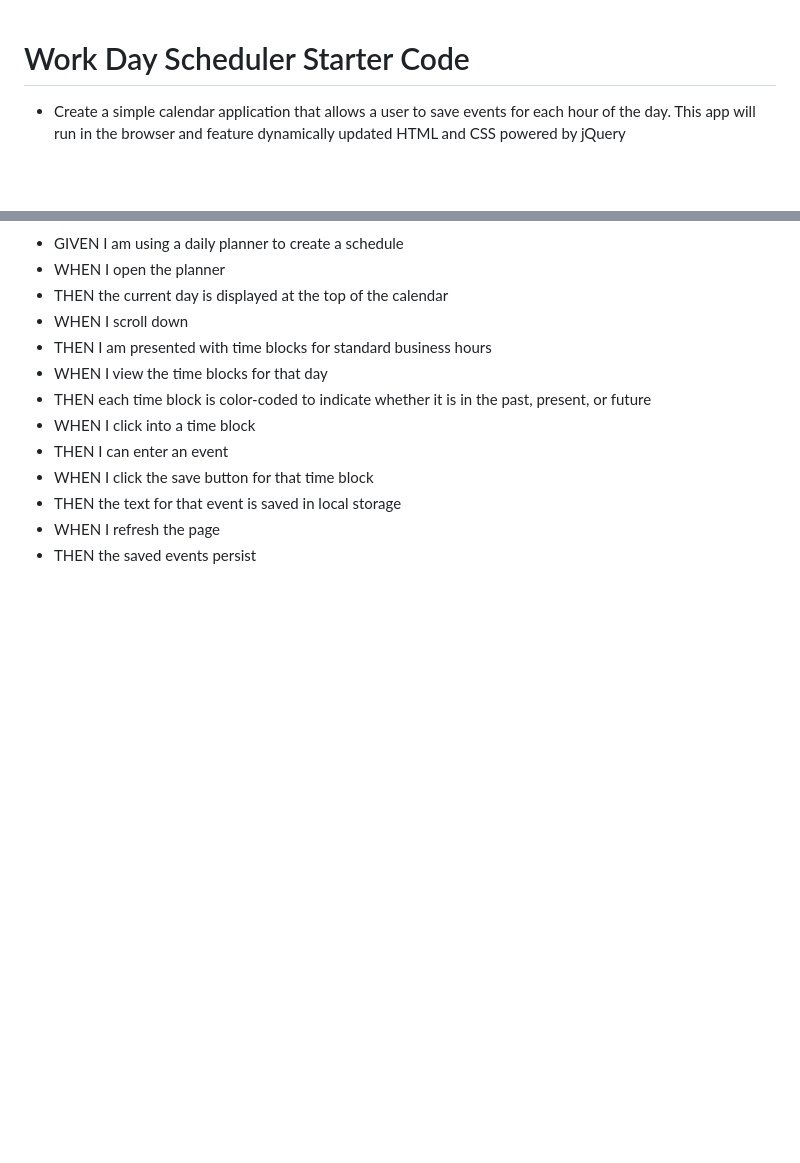
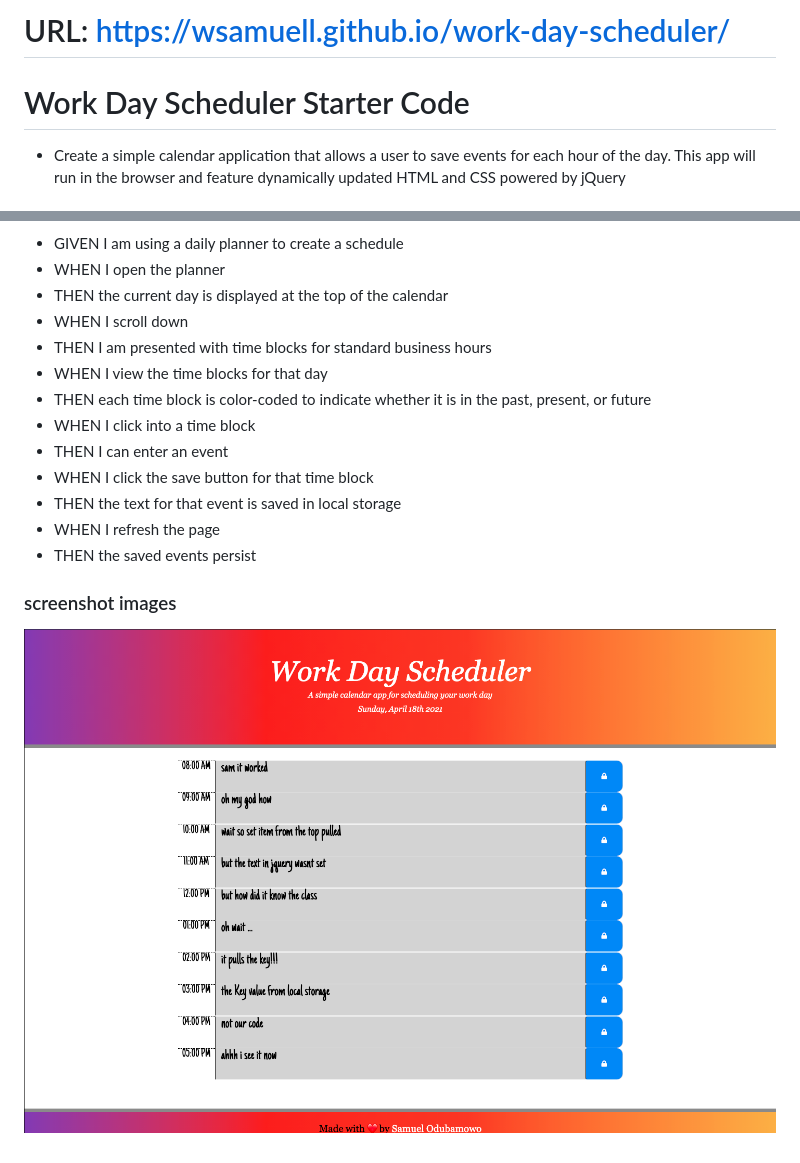
Before and after one commit to Wsamuell/work-day-scheduler, a Markdown page: README.md, 2 parts joined by grey strips. GitHub-like rendering; pictures changed too: assets/images/sc-1.png (added); blank space fills up the shorter version.

```diff
--- a/README.md
+++ b/README.md
@@ -1,3 +1,6 @@
+
+# URL: https://wsamuell.github.io/work-day-scheduler/
+
 # Work Day Scheduler Starter Code
 
 * Create a simple calendar application that allows a user to save events for each hour of the day. This app will run in the browser and feature dynamically updated HTML and CSS powered by jQuery
@@ -21,3 +24,6 @@
 * THEN the text for that event is saved in local storage
 * WHEN I refresh the page
 * THEN the saved events persist
+
+### screenshot images
+![Screenshot](./assets/images/sc-1.png)
```
